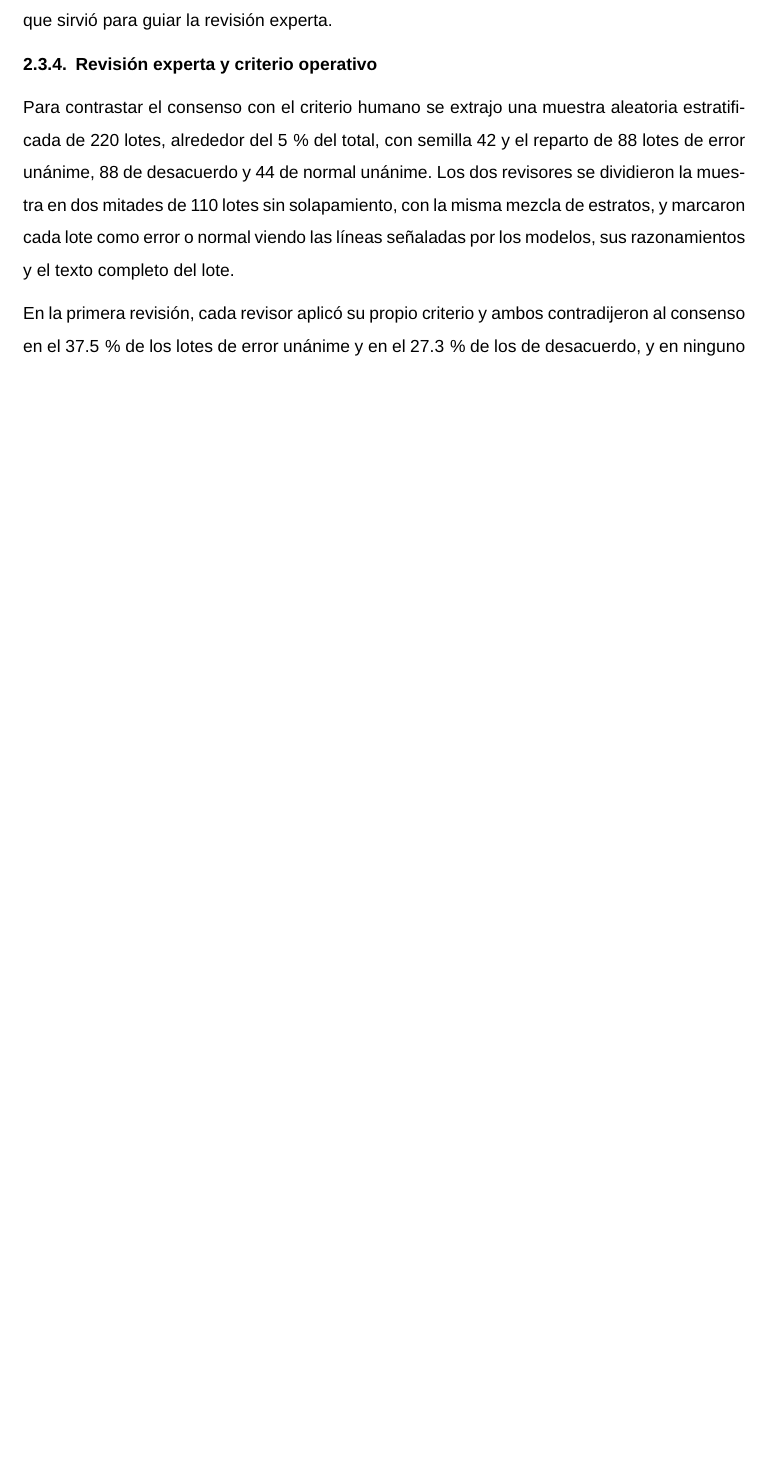
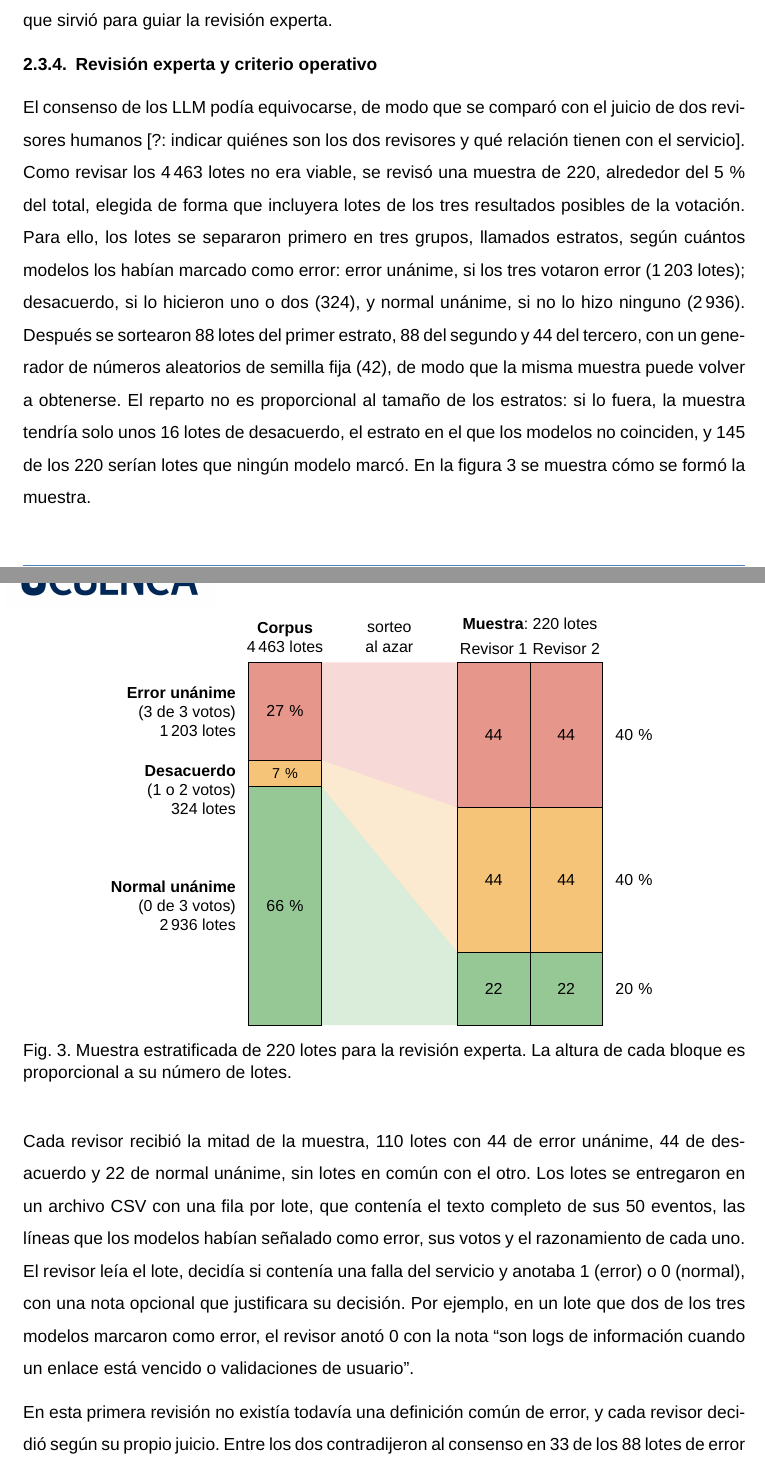
Before and after one commit to oscariolo/slm-pipeline-thesis, a LaTeX book (sections/_antes_reestructura/TFG.tex, which reads figs/metodologia/muestra_estratificada.tex, sections/05_Metodologia.tex): part of page 19 of 48 before the commit and two parts of pages 19 and 20 of 49 after it, the two joined at a grey line, cut so that both start at the same text, the shorter picture padded with empty space. Compiled offline with pdfLaTeX.

Commit message:
Correcion 3.3.4 con la imagen

```diff
--- /dev/null
+++ b/figs/metodologia/muestra_estratificada.tex
@@ -0,0 +1,44 @@
+% Muestreo estratificado de 220 lotes para la revisión experta (sección 3.3.4).
+% Las alturas son proporcionales al número de lotes de cada estrato (8 cm = total).
+\begin{tikzpicture}[font=\small\linespread{1}\selectfont]
+  \definecolor{eu}{RGB}{231,150,140}
+  \definecolor{de}{RGB}{245,196,120}
+  \definecolor{nu}{RGB}{150,200,150}
+
+  % --- Conectores (sorteo), dibujados primero para quedar detrás de las barras
+  \fill[eu, opacity=0.35] (1.6,8) -- (4.6,8) -- (4.6,4.8) -- (1.6,5.844) -- cycle;
+  \fill[de, opacity=0.35] (1.6,5.844) -- (4.6,4.8) -- (4.6,1.6) -- (1.6,5.263) -- cycle;
+  \fill[nu, opacity=0.35] (1.6,5.263) -- (4.6,1.6) -- (4.6,0) -- (1.6,0) -- cycle;
+
+  % --- Corpus: 4 463 lotes
+  \filldraw[fill=eu, draw=black] (0,5.844) rectangle (1.6,8);
+  \filldraw[fill=de, draw=black] (0,5.263) rectangle (1.6,5.844);
+  \filldraw[fill=nu, draw=black] (0,0)     rectangle (1.6,5.263);
+  \node at (0.8,6.92) {27\,\%};
+  \node at (0.8,5.55) {\footnotesize 7\,\%};
+  \node at (0.8,2.63) {66\,\%};
+
+  \node[anchor=east, align=right] at (-0.15,6.92) {\textbf{Error unánime}\\(3 de 3 votos)\\1\,203 lotes};
+  \node[anchor=east, align=right] at (-0.15,5.20) {\textbf{Desacuerdo}\\(1 o 2 votos)\\324 lotes};
+  \node[anchor=east, align=right] at (-0.15,2.63) {\textbf{Normal unánime}\\(0 de 3 votos)\\2\,936 lotes};
+
+  % --- Muestra: 220 lotes, dividida en dos mitades sin solapamiento
+  \foreach \x in {4.6,6.2} {
+    \filldraw[fill=eu, draw=black] (\x,4.8) rectangle ++(1.6,3.2);
+    \filldraw[fill=de, draw=black] (\x,1.6) rectangle ++(1.6,3.2);
+    \filldraw[fill=nu, draw=black] (\x,0)   rectangle ++(1.6,1.6);
+    \node at (\x+0.8,6.4) {44};
+    \node at (\x+0.8,3.2) {44};
+    \node at (\x+0.8,0.8) {22};
+  }
+  \node[anchor=west] at (7.95,6.4) {40\,\%};
+  \node[anchor=west] at (7.95,3.2) {40\,\%};
+  \node[anchor=west] at (7.95,0.8) {20\,\%};
+
+  % --- Encabezados
+  \node[align=center] at (0.8,8.55) {\textbf{Corpus}\\4\,463 lotes};
+  \node[align=center] at (3.1,8.55) {sorteo\\al azar};
+  \node at (6.2,8.85) {\textbf{Muestra}: 220 lotes};
+  \node at (5.4,8.3) {Revisor 1};
+  \node at (7.0,8.3) {Revisor 2};
+\end{tikzpicture}
--- a/sections/05_Metodologia.tex
+++ b/sections/05_Metodologia.tex
@@ -100,9 +100,18 @@ El consenso se definió como la mayoría estricta sobre los votos válidos, es d
 
 \subsection{Revisión experta y criterio operativo}\label{subsec:met_expertos}\label{sec:met_criterio}
 
-Para contrastar el consenso con el criterio humano se extrajo una muestra aleatoria estratificada de 220 lotes, alrededor del 5\,\% del total, con semilla 42 y el reparto de 88 lotes de error unánime, 88 de desacuerdo y 44 de normal unánime. Los dos revisores se dividieron la muestra en dos mitades de 110 lotes sin solapamiento, con la misma mezcla de estratos, y marcaron cada lote como error o normal viendo las líneas señaladas por los modelos, sus razonamientos y el texto completo del lote.
+El consenso de los LLM podía equivocarse, de modo que se comparó con el juicio de dos revisores humanos [?: indicar quiénes son los dos revisores y qué relación tienen con el servicio]. Como revisar los 4\,463 lotes no era viable, se revisó una muestra de 220, alrededor del 5\,\% del total, elegida de forma que incluyera lotes de los tres resultados posibles de la votación. Para ello, los lotes se separaron primero en tres grupos, llamados estratos, según cuántos modelos los habían marcado como error: error unánime, si los tres votaron error (1\,203 lotes); desacuerdo, si lo hicieron uno o dos (324), y normal unánime, si no lo hizo ninguno (2\,936). Después se sortearon 88 lotes del primer estrato, 88 del segundo y 44 del tercero, con un generador de números aleatorios de semilla fija (42), de modo que la misma muestra puede volver a obtenerse. El reparto no es proporcional al tamaño de los estratos: si lo fuera, la muestra tendría solo unos 16 lotes de desacuerdo, el estrato en el que los modelos no coinciden, y 145 de los 220 serían lotes que ningún modelo marcó. En la figura~\ref{fig:met_muestra} se muestra cómo se formó la muestra.
 
-En la primera revisión, cada revisor aplicó su propio criterio y ambos contradijeron al consenso en el 37.5\,\% de los lotes de error unánime y en el 27.3\,\% de los de desacuerdo, y en ninguno de los de normal unánime. Los modelos marcaban como error condiciones que la institución considera normales. Por ello, los revisores se reunieron y acordaron el criterio operativo de la tabla~\ref{tab:met_criterio}, que distingue las fallas del sistema de las condiciones funcionales que el servicio maneja correctamente.
+\begin{figure}[H]
+\centering
+\input{figs/metodologia/muestra_estratificada}
+\caption{Muestra estratificada de 220 lotes para la revisión experta. La altura de cada bloque es proporcional a su número de lotes.}
+\label{fig:met_muestra}
+\end{figure}
+
+Cada revisor recibió la mitad de la muestra, 110 lotes con 44 de error unánime, 44 de desacuerdo y 22 de normal unánime, sin lotes en común con el otro. Los lotes se entregaron en un archivo CSV con una fila por lote, que contenía el texto completo de sus 50 eventos, las líneas que los modelos habían señalado como error, sus votos y el razonamiento de cada uno. El revisor leía el lote, decidía si contenía una falla del servicio y anotaba 1 (error) o 0 (normal), con una nota opcional que justificara su decisión. Por ejemplo, en un lote que dos de los tres modelos marcaron como error, el revisor anotó 0 con la nota ``son logs de información cuando un enlace está vencido o validaciones de usuario''.
+
+En esta primera revisión no existía todavía una definición común de error, y cada revisor decidió según su propio juicio. Entre los dos contradijeron al consenso en 33 de los 88 lotes de error unánime (37.5\,\%), en 24 de los 88 de desacuerdo (27.3\,\%) y en ninguno de los 44 de normal unánime, con el mismo patrón en ambas mitades (16 y 17 de sus 44 lotes de error unánime): los modelos marcaban como error condiciones que la institución considera normales, como el rechazo de una contraseña por la política de seguridad o la búsqueda de un usuario que no existe. Por ello, los revisores se reunieron y acordaron el criterio operativo de la tabla~\ref{tab:met_criterio}, que distingue las fallas del sistema de las condiciones funcionales que el servicio maneja correctamente.
 
 \begin{table}[H]
 \centering
```
Also changed, not shown: sections/05_Metodologia.tex (2 more changed lines).
